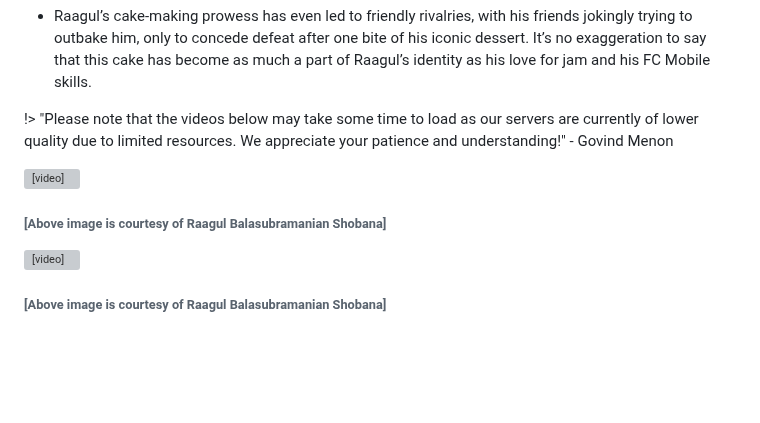
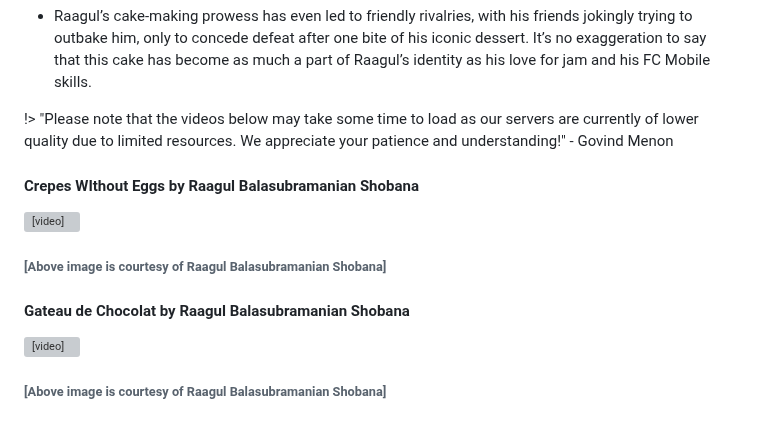
Before and after one commit to Govindmenon69/ganeshpedia-src, a Markdown page: docs/README.md, the part around the change. GitHub-like rendering; blank space fills up the shorter version; grey boxes are pictures that could not be loaded.

```diff
--- a/docs/README.md
+++ b/docs/README.md
@@ -270,10 +270,13 @@ Ganesh is a short, round man with a cheerful demeanor, known for his love of goo
 
 !> "Please note that the videos below may take some time to load as our servers are currently of lower quality due to limited resources. We appreciate your patience and understanding!" - Govind Menon
 
+#### Crepes WIthout Eggs by Raagul Balasubramanian Shobana
 
 <video src="https://orangepedia.ddns.net/_media/crepe-bs.mp4" controls width=400px height=500px ></video>
 
 <h6>[Above image is courtesy of Raagul Balasubramanian Shobana]</h6>
+
+#### Gateau de Chocolat by Raagul Balasubramanian Shobana
 
 <video src="https://orangepedia.ddns.net/_media/cake-bs.mp4" controls width=400px height=500px ></video>
 
```
